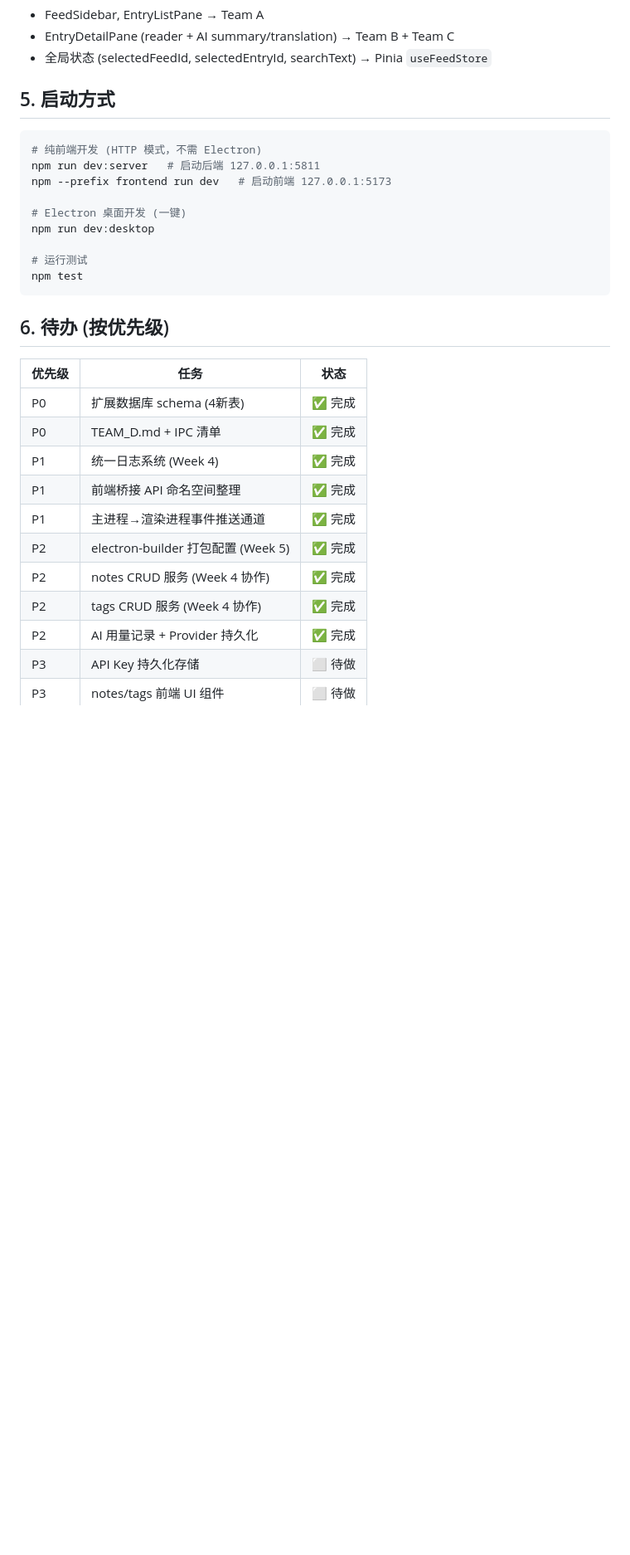
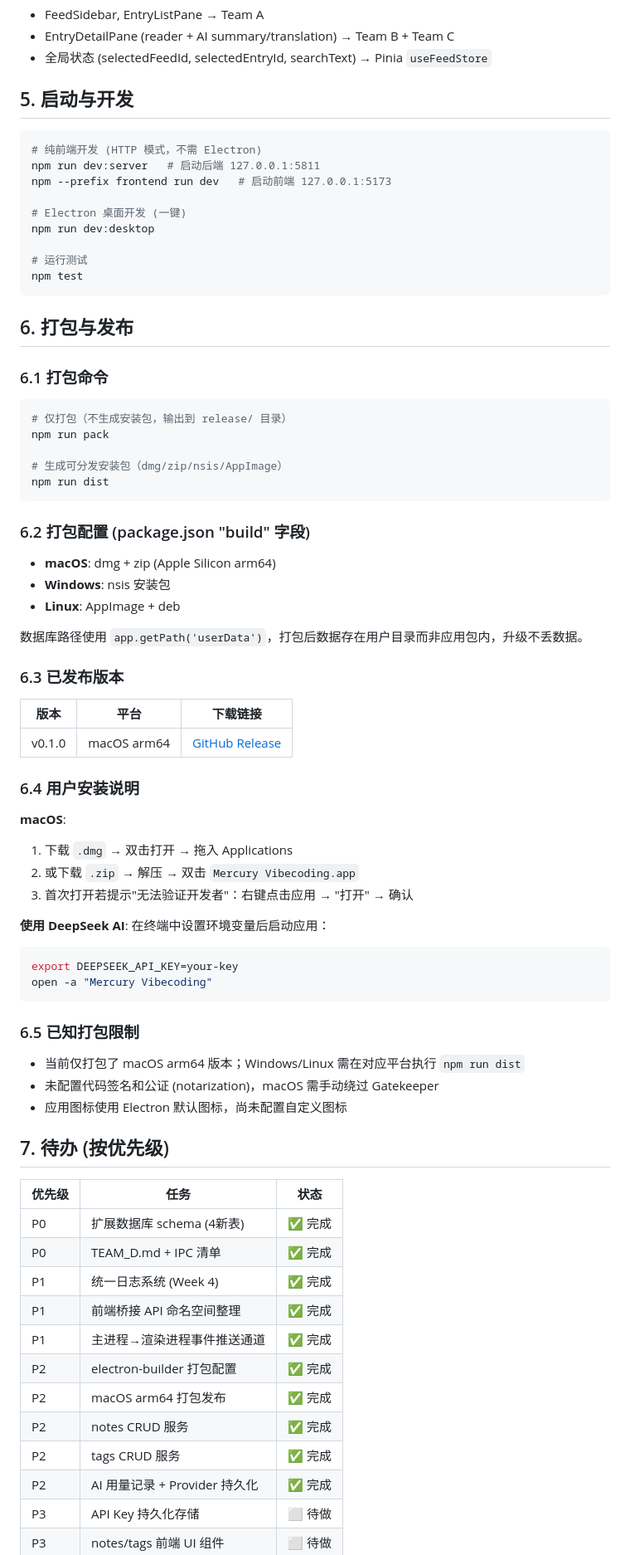
Before and after one commit to JRXu1028/mercury-vibecoding, a Markdown page: TEAM_D.md, the part around one of its changes. Shown at 83% size. GitHub-like rendering; blank space fills up the shorter version.

Commit message:
docs: update TEAM_D.md and README with packaging/release info
- TEAM_D.md: add packaging/release section, update architecture diagram
  (cli.ts, index.ts, logger, notesService, tagsService, usageService, utils),
  add user install instructions and known limitations
- README.md: add download/install section with GitHub Release link

Co-Authored-By: Claude Opus 4.7 <noreply@anthropic.com>

````diff
--- a/TEAM_D.md
+++ b/TEAM_D.md
@@ -205,7 +213,7 @@ Electron 桌面模式下通过 `ipcRenderer.invoke` 通信；纯前端开发模
 - EntryDetailPane (reader + AI summary/translation) → Team B + Team C
 - 全局状态 (selectedFeedId, selectedEntryId, searchText) → Pinia `useFeedStore`
 
-## 5. 启动方式
+## 5. 启动与开发
 
 ```bash
 # 纯前端开发 (HTTP 模式，不需 Electron)
@@ -219,7 +227,53 @@ npm run dev:desktop
 npm test
 ```
 
-## 6. 待办 (按优先级)
+## 6. 打包与发布
+
+### 6.1 打包命令
+
+```bash
+# 仅打包（不生成安装包，输出到 release/ 目录）
+npm run pack
+
+# 生成可分发安装包（dmg/zip/nsis/AppImage）
+npm run dist
+```
+
+### 6.2 打包配置 (package.json "build" 字段)
+
+- **macOS**: dmg + zip (Apple Silicon arm64)
+- **Windows**: nsis 安装包
+- **Linux**: AppImage + deb
+
+数据库路径使用 `app.getPath('userData')`，打包后数据存在用户目录而非应用包内，升级不丢数据。
+
+### 6.3 已发布版本
+
+| 版本 | 平台 | 下载链接 |
+|------|------|----------|
+| v0.1.0 | macOS arm64 | [GitHub Release](https://github.com/JRXu1028/mercury-vibecoding/releases/tag/v0.1.0) |
+
+### 6.4 用户安装说明
+
+**macOS**:
+1. 下载 `.dmg` → 双击打开 → 拖入 Applications
+2. 或下载 `.zip` → 解压 → 双击 `Mercury Vibecoding.app`
+3. 首次打开若提示"无法验证开发者"：右键点击应用 → "打开" → 确认
+
+**使用 DeepSeek AI**:
+在终端中设置环境变量后启动应用：
+```bash
+export DEEPSEEK_API_KEY=your-key
+open -a "Mercury Vibecoding"
+```
+
+### 6.5 已知打包限制
+
+- 当前仅打包了 macOS arm64 版本；Windows/Linux 需在对应平台执行 `npm run dist`
+- 未配置代码签名和公证 (notarization)，macOS 需手动绕过 Gatekeeper
+- 应用图标使用 Electron 默认图标，尚未配置自定义图标
+
+## 7. 待办 (按优先级)
 
 | 优先级 | 任务 | 状态 |
 |--------|------|------|
@@ -228,9 +282,10 @@ npm test
 | P1 | 统一日志系统 (Week 4) | ✅ 完成 |
 | P1 | 前端桥接 API 命名空间整理 | ✅ 完成 |
 | P1 | 主进程→渲染进程事件推送通道 | ✅ 完成 |
-| P2 | electron-builder 打包配置 (Week 5) | ✅ 完成 |
-| P2 | notes CRUD 服务 (Week 4 协作) | ✅ 完成 |
-| P2 | tags CRUD 服务 (Week 4 协作) | ✅ 完成 |
+| P2 | electron-builder 打包配置 | ✅ 完成 |
+| P2 | macOS arm64 打包发布 | ✅ 完成 |
+| P2 | notes CRUD 服务 | ✅ 完成 |
+| P2 | tags CRUD 服务 | ✅ 完成 |
 | P2 | AI 用量记录 + Provider 持久化 | ✅ 完成 |
 | P3 | API Key 持久化存储 | ⬜ 待做 |
 | P3 | notes/tags 前端 UI 组件 | ⬜ 待做 |
````
Also changed, not shown: other parts of TEAM_D.md (+14 -4 lines), README.md (+11 -0 lines).
